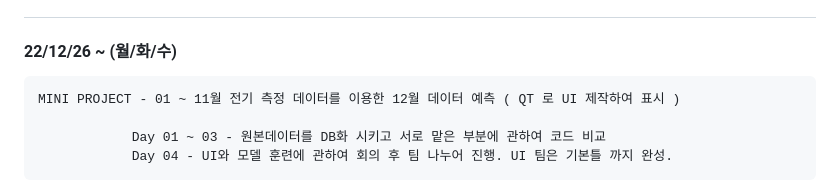
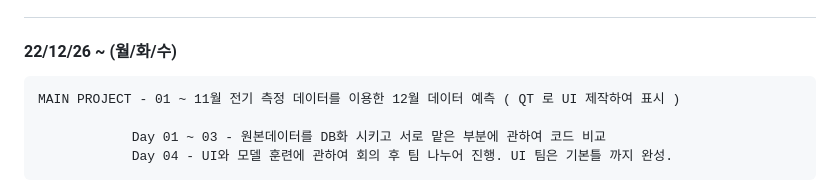
Before and after one commit to hello9721/Python_practice, a Markdown page: README.md, the part around the change. GitHub-like rendering.

```diff
--- a/README.md
+++ b/README.md
@@ -583,7 +583,7 @@
 
 #
 #### 22/12/26 ~ (월/화/수)
-    MINI PROJECT - 01 ~ 11월 전기 측정 데이터를 이용한 12월 데이터 예측 ( QT 로 UI 제작하여 표시 )
+    MAIN PROJECT - 01 ~ 11월 전기 측정 데이터를 이용한 12월 데이터 예측 ( QT 로 UI 제작하여 표시 )
 
                 Day 01 ~ 03 - 원본데이터를 DB화 시키고 서로 맡은 부분에 관하여 코드 비교
                 Day 04 - UI와 모델 훈련에 관하여 회의 후 팀 나누어 진행. UI 팀은 기본틀 까지 완성.
```
